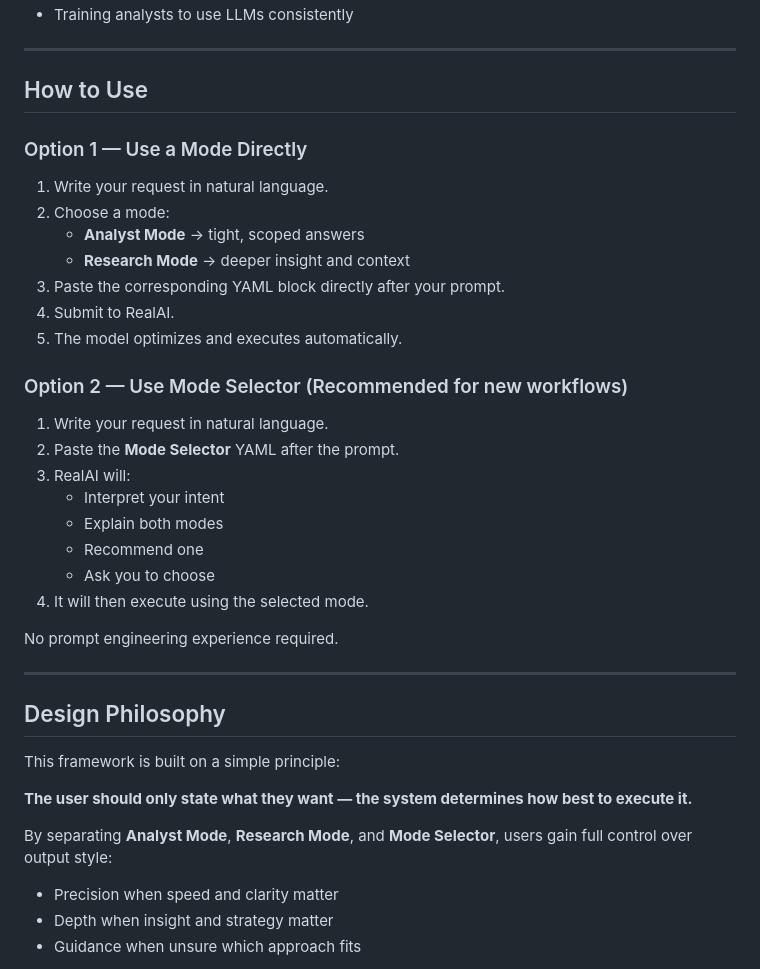
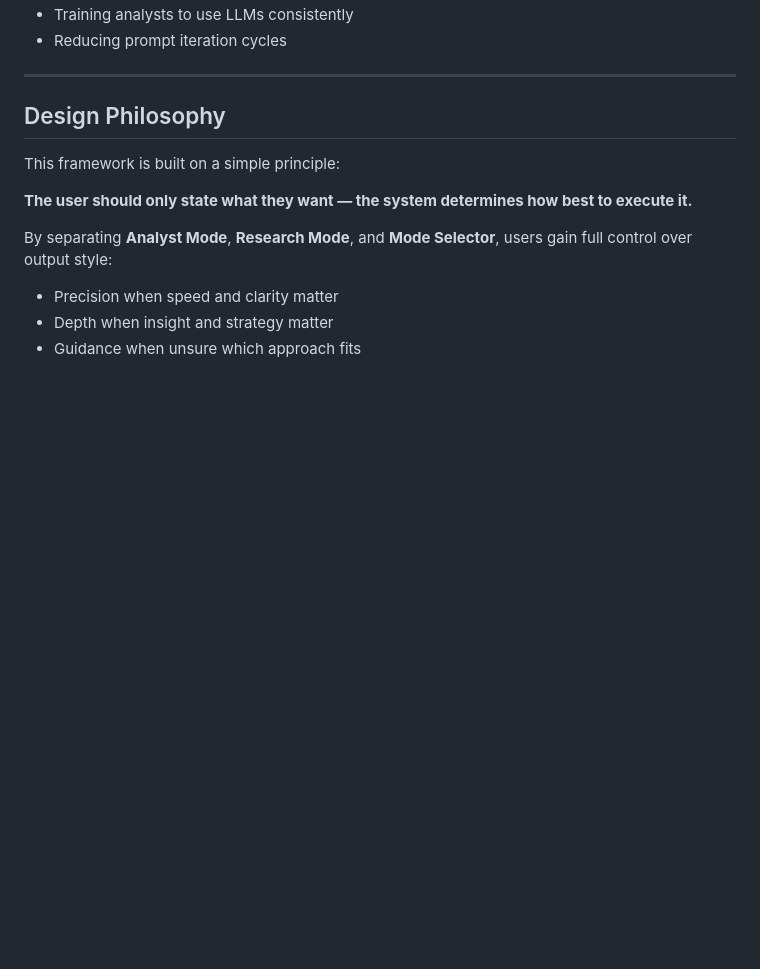
Before and after one commit to domingos-s/RealAI-Prompt-Optimizer-Executor, a Markdown page: README.md, the part around one of its changes. GitHub-like rendering; blank space fills up the shorter version.

```diff
--- a/README.md
+++ b/README.md
@@ -168,29 +172,5 @@ Mode Selector adds:
 - Training analysts to use LLMs consistently
-
----
-
-## How to Use
-
-### Option 1 — Use a Mode Directly
-1. Write your request in natural language.
-2. Choose a mode:
-   - **Analyst Mode** → tight, scoped answers
-   - **Research Mode** → deeper insight and context
-3. Paste the corresponding YAML block directly after your prompt.
-4. Submit to RealAI.
-5. The model optimizes and executes automatically.
-
-### Option 2 — Use Mode Selector (Recommended for new workflows)
-1. Write your request in natural language.
-2. Paste the **Mode Selector** YAML after the prompt.
-3. RealAI will:
-   - Interpret your intent
-   - Explain both modes
-   - Recommend one
-   - Ask you to choose
-4. It will then execute using the selected mode.
-
-No prompt engineering experience required.
+- Reducing prompt iteration cycles
 
 ---
 
```
Also changed, not shown: other parts of README.md (+52 -48 lines).
